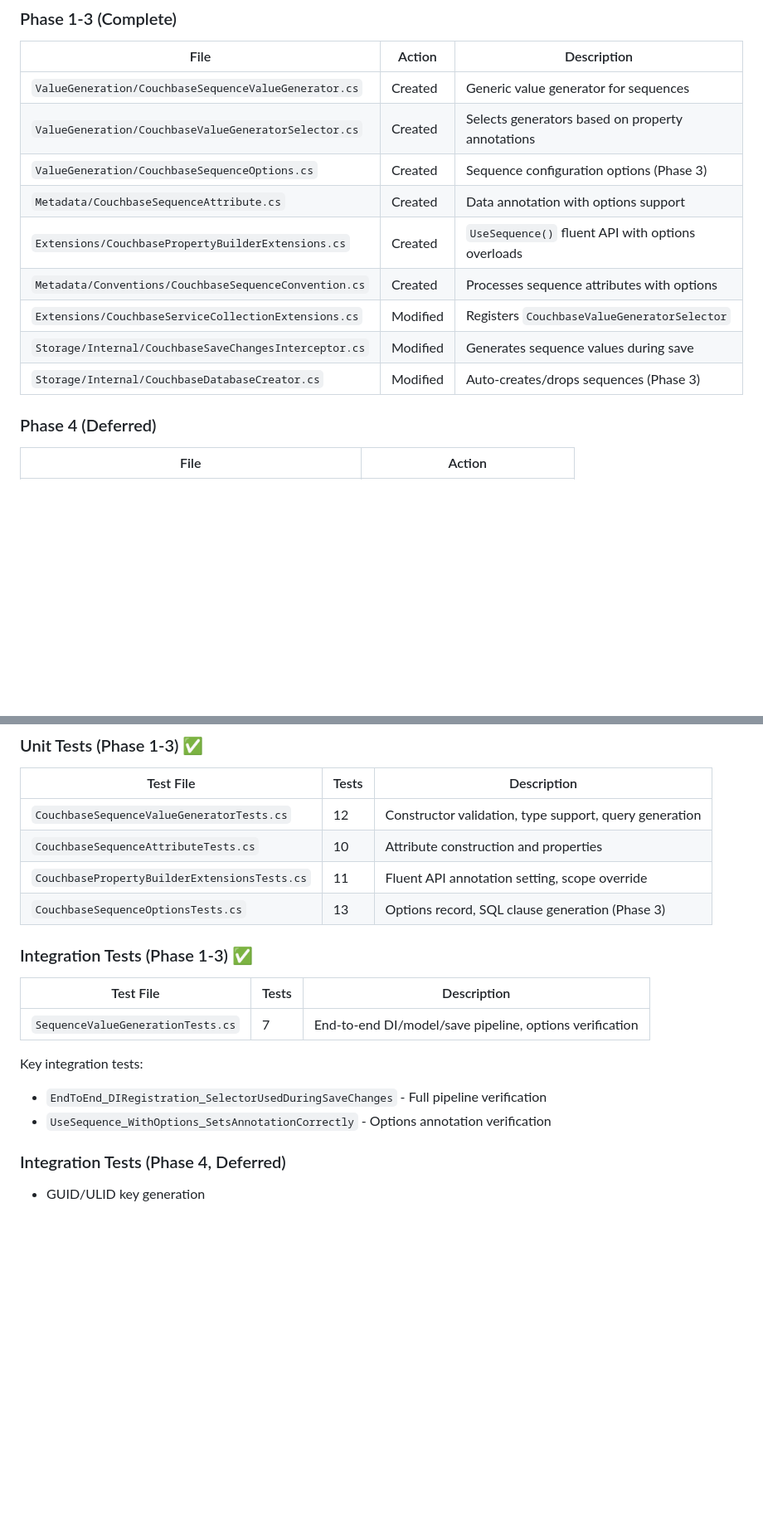
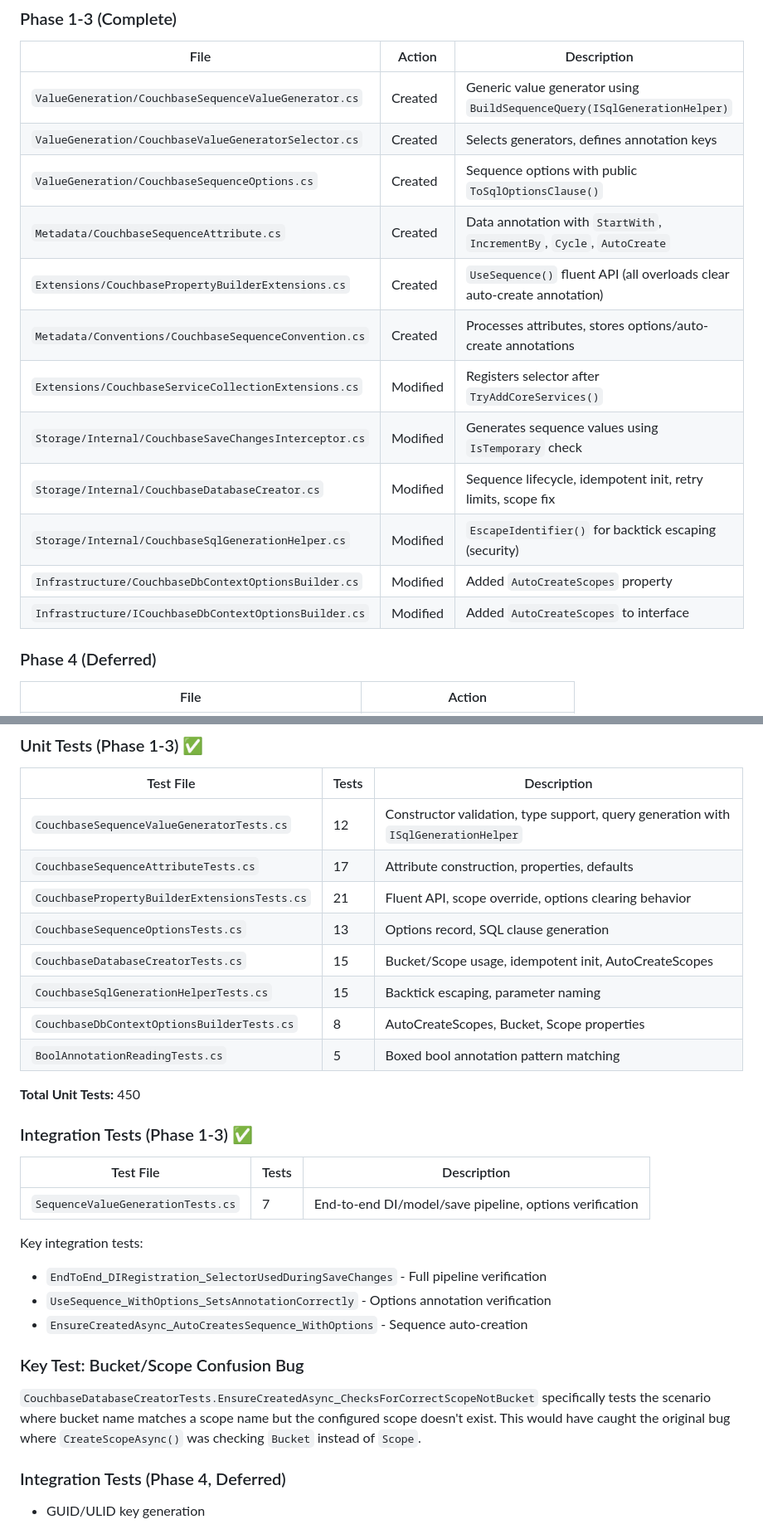
Before and after one commit to couchbaselabs/couchbase-efcore-provider, a Markdown page: docs/specs/primary-key-value-generation.md, 2 parts joined by grey strips. Shown at 83% size. Drawn GitHub-style; blank space fills up the shorter version.

```diff
--- a/docs/specs/primary-key-value-generation.md
+++ b/docs/specs/primary-key-value-generation.md
@@ -174,15 +237,18 @@ public class Order
 
 | File | Action | Description |
 |------|--------|-------------|
-| `ValueGeneration/CouchbaseSequenceValueGenerator.cs` | Created | Generic value generator for sequences |
-| `ValueGeneration/CouchbaseValueGeneratorSelector.cs` | Created | Selects generators based on property annotations |
-| `ValueGeneration/CouchbaseSequenceOptions.cs` | Created | Sequence configuration options (Phase 3) |
-| `Metadata/CouchbaseSequenceAttribute.cs` | Created | Data annotation with options support |
-| `Extensions/CouchbasePropertyBuilderExtensions.cs` | Created | `UseSequence()` fluent API with options overloads |
-| `Metadata/Conventions/CouchbaseSequenceConvention.cs` | Created | Processes sequence attributes with options |
-| `Extensions/CouchbaseServiceCollectionExtensions.cs` | Modified | Registers `CouchbaseValueGeneratorSelector` |
-| `Storage/Internal/CouchbaseSaveChangesInterceptor.cs` | Modified | Generates sequence values during save |
-| `Storage/Internal/CouchbaseDatabaseCreator.cs` | Modified | Auto-creates/drops sequences (Phase 3) |
+| `ValueGeneration/CouchbaseSequenceValueGenerator.cs` | Created | Generic value generator using `BuildSequenceQuery(ISqlGenerationHelper)` |
+| `ValueGeneration/CouchbaseValueGeneratorSelector.cs` | Created | Selects generators, defines annotation keys |
+| `ValueGeneration/CouchbaseSequenceOptions.cs` | Created | Sequence options with public `ToSqlOptionsClause()` |
+| `Metadata/CouchbaseSequenceAttribute.cs` | Created | Data annotation with `StartWith`, `IncrementBy`, `Cycle`, `AutoCreate` |
+| `Extensions/CouchbasePropertyBuilderExtensions.cs` | Created | `UseSequence()` fluent API (all overloads clear auto-create annotation) |
+| `Metadata/Conventions/CouchbaseSequenceConvention.cs` | Created | Processes attributes, stores options/auto-create annotations |
+| `Extensions/CouchbaseServiceCollectionExtensions.cs` | Modified | Registers selector after `TryAddCoreServices()` |
+| `Storage/Internal/CouchbaseSaveChangesInterceptor.cs` | Modified | Generates sequence values using `IsTemporary` check |
+| `Storage/Internal/CouchbaseDatabaseCreator.cs` | Modified | Sequence lifecycle, idempotent init, retry limits, scope fix |
+| `Storage/Internal/CouchbaseSqlGenerationHelper.cs` | Modified | `EscapeIdentifier()` for backtick escaping (security) |
+| `Infrastructure/CouchbaseDbContextOptionsBuilder.cs` | Modified | Added `AutoCreateScopes` property |
+| `Infrastructure/ICouchbaseDbContextOptionsBuilder.cs` | Modified | Added `AutoCreateScopes` to interface |
 
 ### Phase 4 (Deferred)
 
@@ -198,10 +264,16 @@ public class Order
 
 | Test File | Tests | Description |
 |-----------|-------|-------------|
-| `CouchbaseSequenceValueGeneratorTests.cs` | 12 | Constructor validation, type support, query generation |
-| `CouchbaseSequenceAttributeTests.cs` | 10 | Attribute construction and properties |
-| `CouchbasePropertyBuilderExtensionsTests.cs` | 11 | Fluent API annotation setting, scope override |
-| `CouchbaseSequenceOptionsTests.cs` | 13 | Options record, SQL clause generation (Phase 3) |
+| `CouchbaseSequenceValueGeneratorTests.cs` | 12 | Constructor validation, type support, query generation with `ISqlGenerationHelper` |
+| `CouchbaseSequenceAttributeTests.cs` | 17 | Attribute construction, properties, defaults |
+| `CouchbasePropertyBuilderExtensionsTests.cs` | 21 | Fluent API, scope override, options clearing behavior |
+| `CouchbaseSequenceOptionsTests.cs` | 13 | Options record, SQL clause generation |
+| `CouchbaseDatabaseCreatorTests.cs` | 15 | Bucket/Scope usage, idempotent init, AutoCreateScopes |
+| `CouchbaseSqlGenerationHelperTests.cs` | 15 | Backtick escaping, parameter naming |
+| `CouchbaseDbContextOptionsBuilderTests.cs` | 8 | AutoCreateScopes, Bucket, Scope properties |
+| `BoolAnnotationReadingTests.cs` | 5 | Boxed bool annotation pattern matching |
+
+**Total Unit Tests:** 450
 
 ### Integration Tests (Phase 1-3) ✅
 
@@ -212,6 +284,11 @@ public class Order
 Key integration tests:
 - `EndToEnd_DIRegistration_SelectorUsedDuringSaveChanges` - Full pipeline verification
 - `UseSequence_WithOptions_SetsAnnotationCorrectly` - Options annotation verification
+- `EnsureCreatedAsync_AutoCreatesSequence_WithOptions` - Sequence auto-creation
+
+### Key Test: Bucket/Scope Confusion Bug
+
+`CouchbaseDatabaseCreatorTests.EnsureCreatedAsync_ChecksForCorrectScopeNotBucket` specifically tests the scenario where bucket name matches a scope name but the configured scope doesn't exist. This would have caught the original bug where `CreateScopeAsync()` was checking `Bucket` instead of `Scope`.
 
 ### Integration Tests (Phase 4, Deferred)
 
```
Also changed, not shown: other parts of docs/specs/primary-key-value-generation.md (+86 -7 lines).
